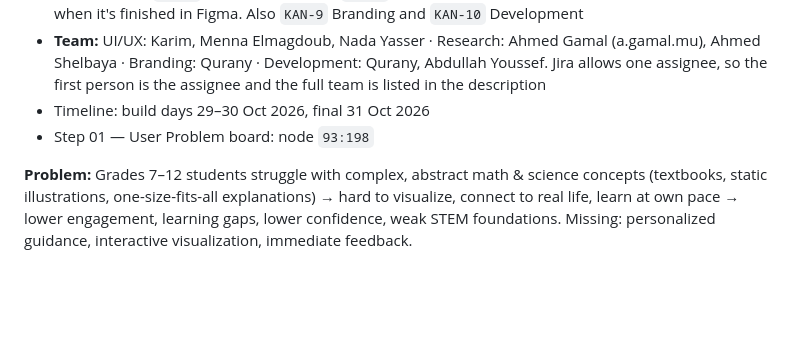
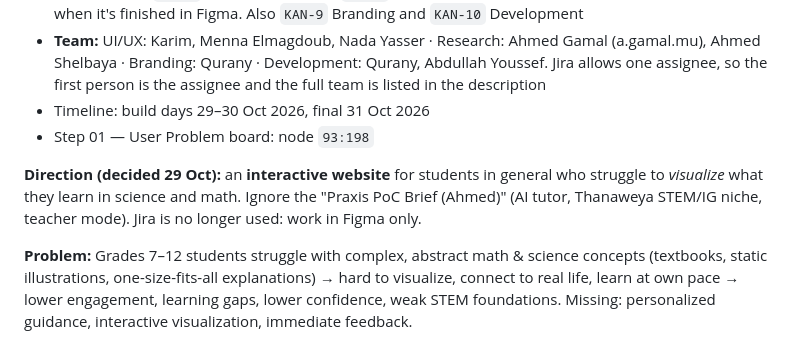
Before and after one commit to KarimMedhat/Claude_Home, a Markdown page: CLAUDE.md, the part around the change. GitHub-like rendering; blank space fills up the shorter version.

Commit message:
Record Praxis direction: interactive website, Figma only
Co-Authored-By: Claude Opus 5.5 <noreply@anthropic.com>
Claude-Session: https://claude.ai/code/session_01VM2EdKrcA4QyABTspi8JvX

```diff
--- a/CLAUDE.md
+++ b/CLAUDE.md
@@ -49,6 +49,8 @@ This file is read automatically by Claude Code on every session. It contains ful
 - **Team:** UI/UX: Karim, Menna Elmagdoub, Nada Yasser · Research: Ahmed Gamal (a.gamal.mu), Ahmed Shelbaya · Branding: Qurany · Development: Qurany, Abdullah Youssef. Jira allows one assignee, so the first person is the assignee and the full team is listed in the description
 - Timeline: build days 29–30 Oct 2026, final 31 Oct 2026
 - Step 01 — User Problem board: node `93:198`
+
+**Direction (decided 29 Oct):** an **interactive website** for students in general who struggle to *visualize* what they learn in science and math. Ignore the "Praxis PoC Brief (Ahmed)" (AI tutor, Thanaweya STEM/IG niche, teacher mode). Jira is no longer used: work in Figma only.
 
 **Problem:** Grades 7–12 students struggle with complex, abstract math & science concepts (textbooks, static illustrations, one-size-fits-all explanations) → hard to visualize, connect to real life, learn at own pace → lower engagement, learning gaps, lower confidence, weak STEM foundations. Missing: personalized guidance, interactive visualization, immediate feedback.
 
```
